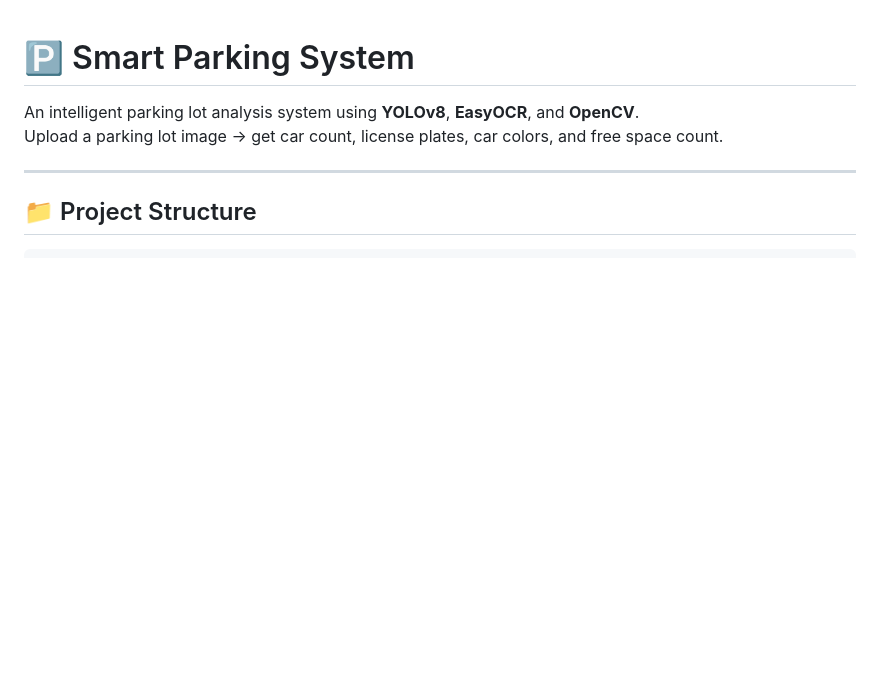
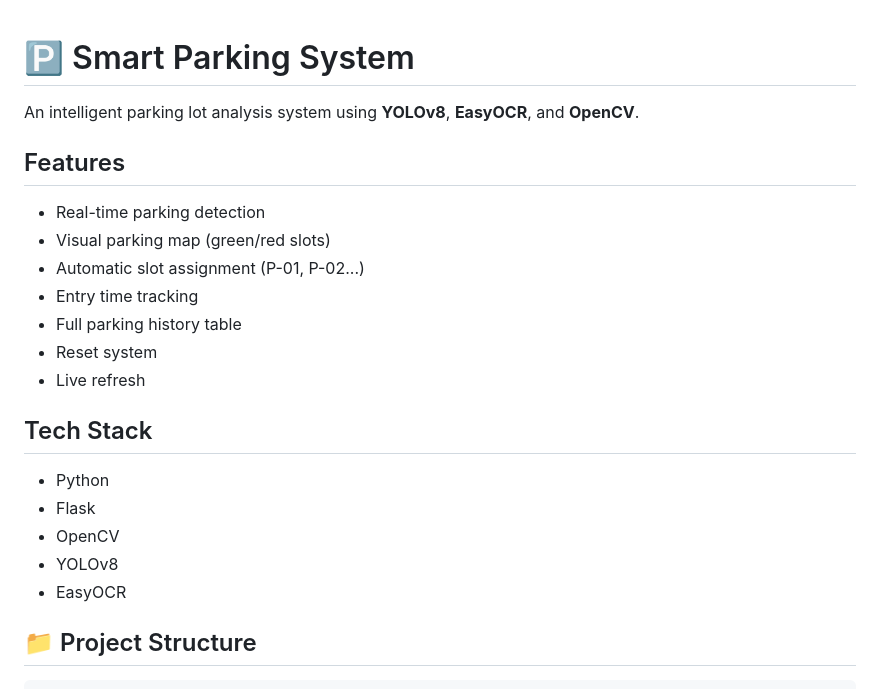
Before and after one commit to inesprogrammer/smart_parking, a Markdown page: README.md, the part around the change. Rendered like a GitHub page; blank space fills up the shorter version.

```diff
--- a/README.md
+++ b/README.md
@@ -1,9 +1,24 @@
 # 🅿️ Smart Parking System
 
 An intelligent parking lot analysis system using **YOLOv8**, **EasyOCR**, and **OpenCV**.
-Upload a parking lot image → get car count, license plates, car colors, and free space count.
 
----
+## Features
+- Real-time parking detection
+- Visual parking map (green/red slots)
+- Automatic slot assignment (P-01, P-02...)
+- Entry time tracking
+- Full parking history table
+- Reset system
+- Live refresh
+
+## Tech Stack
+- Python
+- Flask
+- OpenCV
+- YOLOv8
+- EasyOCR
+
+
 
 ## 📁 Project Structure
 
```
